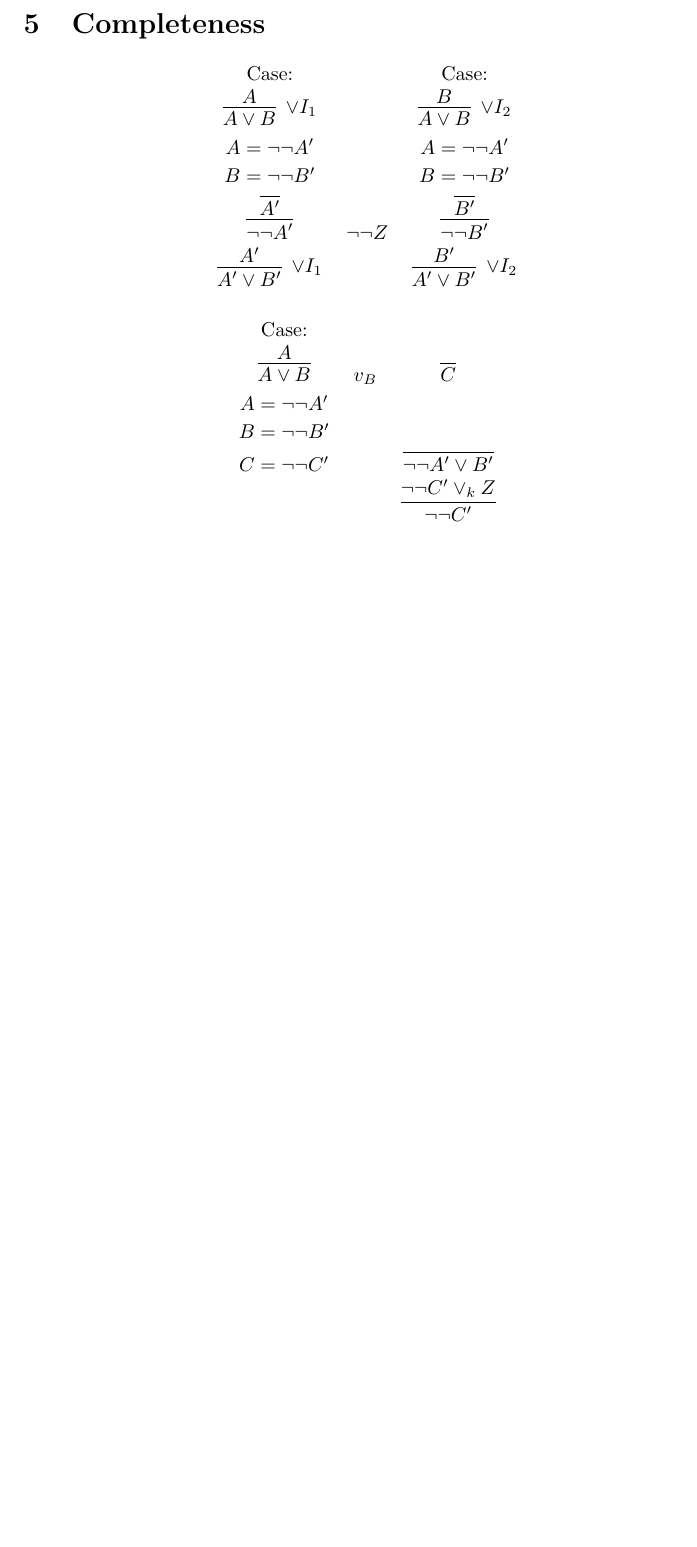
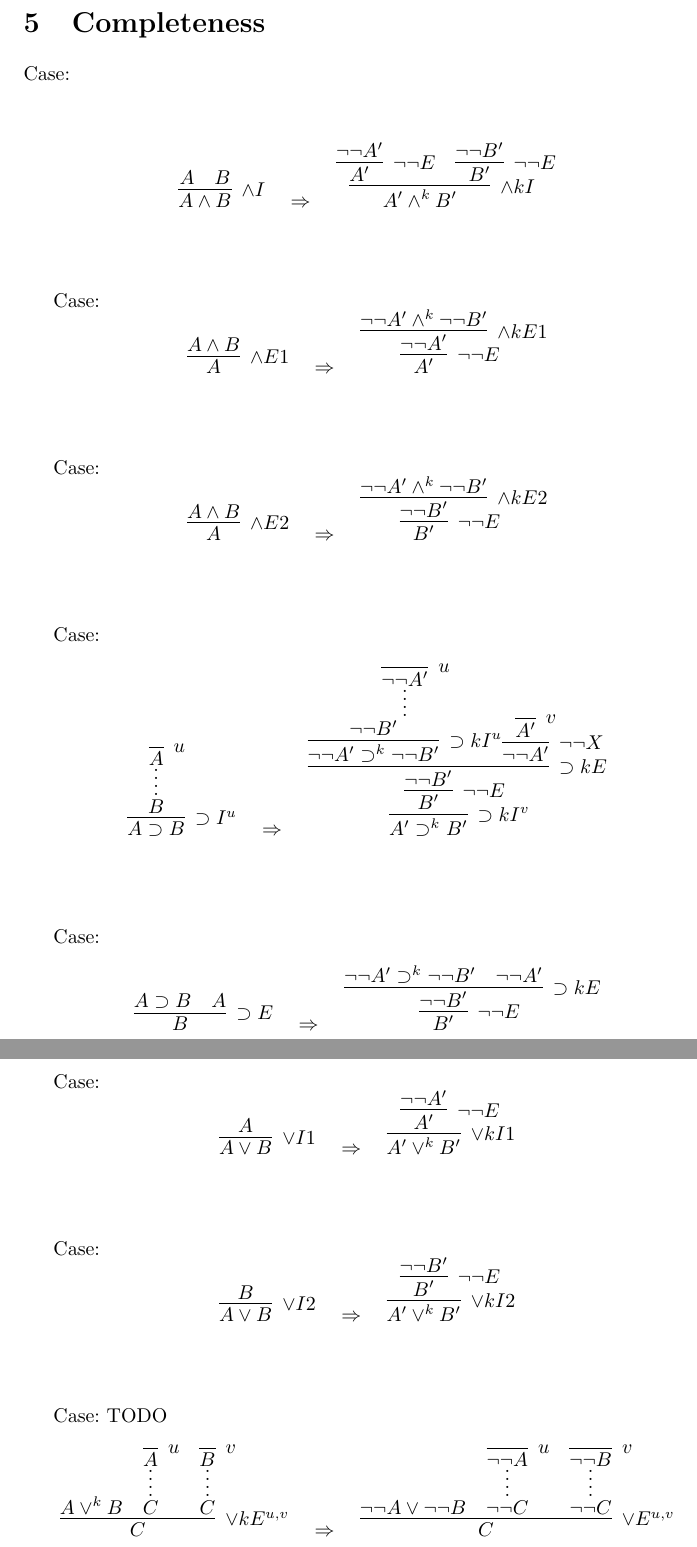
Before and after one commit to yyt0823/comp527-extension-of-Intuitionistic-logic, a LaTeX document (527.tex): part of page 6 of 6 before the commit and two parts of pages 6 and 7 of 7 after it, the two joined at a grey line, cut so that both start at the same text, the shorter picture padded with empty space. Compiled offline with pdfLaTeX.

Commit message:
completeness done

```diff
--- a/527.tex
+++ b/527.tex
@@ -400,26 +413,152 @@ Now with the help of our derivation rule, we can prove our soundness theorem. We
 
 \section{Completeness}
 
-\begin{center}
-\begin{tabular}{ccc}
-Case: & & Case: \\
-$\infer[\lor I_1]{A \lor B}{A}$ & & $\infer[\lor I_2]{A \lor B}{B}$ \\
-$A = \neg\neg A'$ & & $A = \neg\neg A'$ \\
-$B = \neg\neg B'$ & & $B = \neg\neg B'$ \\
-$\infer{\neg\neg A'}{\infer{A'}{}}$ & $\neg\neg Z$ & $\infer{\neg\neg B'}{\infer{B'}{}}$ \\
-$\infer[\lor I_1]{A' \lor B'}{A'}$ & & $\infer[\lor I_2]{A' \lor B'}{B'}$ \\
-\end{tabular}
-\end{center}
 
-\begin{center}
-\begin{tabular}{ccc}
-Case: & & \\
-$\infer{A \lor B}{A}$ & $v_B$ & $\infer{C}{}$ \\
-$A = \neg\neg A'$ & & \\
-$B = \neg\neg B'$ & & \\
-$C = \neg\neg C'$ & & $\infer{\neg\neg A' \lor B'}{}$ \\
-& & $\infer{\neg\neg C'}{\neg\neg C' \lor_{k} Z}$ \\
-\end{tabular}
-\end{center}
+\text{Case:}
+\vspace{3em}
+\[
+\infer[\land I]{A \land B}{A & B}
+\quad \Rightarrow \quad
+\infer[\land kI]{A' \land^k B'}{
+    \infer[\neg\neg E]{A'}{\neg\neg A'}
+    \hspace{1em}
+    \infer[\neg\neg E]{B'}{\neg\neg B'}
+}
+\]
+
+\vspace{3em}
+\text{Case:}
+\[
+\infer[\land E1]{A}{
+  A \land B
+}
+\quad \Rightarrow \quad
+\infer[\neg\neg E]{A'}{
+    \infer[\land kE1]{\neg\neg A'}{
+        \neg\neg A' \land^k \neg\neg B'
+    }
+}
+\]
+
+\vspace{3em}
+\text{Case:}
+\[
+\infer[\land E2]{A}{
+  A \land B
+}
+\quad \Rightarrow \quad
+\infer[\neg\neg E]{B'}{
+    \infer[\land kE2]{\neg\neg B'}{
+        \neg\neg A' \land^k \neg\neg B'
+    }
+}
+\]
+
+\vspace{3em}
+\text{Case:}
+\[
+\infer[\supset  I^u]{A \supset B}{
+  \infer*[]{B}{
+    \infer[u]{A}{}
+  }
+}
+\quad \Rightarrow \quad
+\infer[\supset kI^v]{A' \supset^k B'}{
+\infer[\neg \neg E ] {B'}{
+\infer[\supset kE]{\neg \neg B'}{
+  \infer*[]{\infer[\supset kI^u]{\neg \neg A' \supset^k \neg \neg B'}{\neg \neg B'}}{
+    \infer[u]{\neg \neg A'}{}
+  }
+  \infer[\neg\neg X]{\neg\neg A'}{\infer[v]{A'}{}}
+}
+}}
+\]
+
+
+\vspace{3em}
+\text{Case:}
+\[
+\infer[\supset E]{B}{
+    A \supset B & A
+}
+\quad \Rightarrow \quad
+\infer[\neg\neg E]{B'}{
+    \infer[\supset kE]{\neg\neg B'}{
+        \neg\neg A' \supset^k \neg\neg B'
+        &
+        \neg\neg A'
+    }
+}
+\]
+
+
+\vspace{3em}
+\text{Case:}
+\[
+\infer[\lor I1]{A \lor B}{A}
+\quad \Rightarrow \quad
+\infer[\lor kI1]{A' \lor^k B'}{
+    \infer[\neg \neg E]{A'}{\neg \neg A'
+    }
+}
+\]
+
+\vspace{3em}
+\text{Case:}
+\[
+\infer[\lor I2]{A \lor B}{B}
+\quad \Rightarrow \quad
+\infer[\lor kI2]{A' \lor^k B'}{
+    \infer[\neg \neg E]{B'}{\neg \neg B'
+    }
+}
+\]
+
+
+\vspace{3em}
+\text{Case:}
+TODO
+\[
+\infer[\lor kE^{u,v}]{C}{
+    {A \lor^k B}
+    \hspace{1em}
+    \infer*[]{C}{
+        \infer[u]{A}{}
+    }
+    \hspace{1em}
+    \infer*[]{C}{
+        \infer[v]{B}{}
+    }
+}
+\quad \Rightarrow \quad
+\infer[\lor E^{u,v}]{C}{
+    {\neg\neg A \lor \neg\neg B}
+    \hspace{1em}
+    \infer*[]{\neg\neg C}{\infer[u]{\neg\neg A}{}}
+    \hspace{1em}
+    \infer*[]{\neg\neg C}{\infer[v]{\neg\neg B}{}}
+}
+\]
+
+
+
+
+
+
+
+
+
+
+
+
+
+
+
+
+
+
+
+
+
 
 \end{document}
```
Also changed, not shown: 527.pdf, 527.tex (13 more changed lines), 4 other files.
